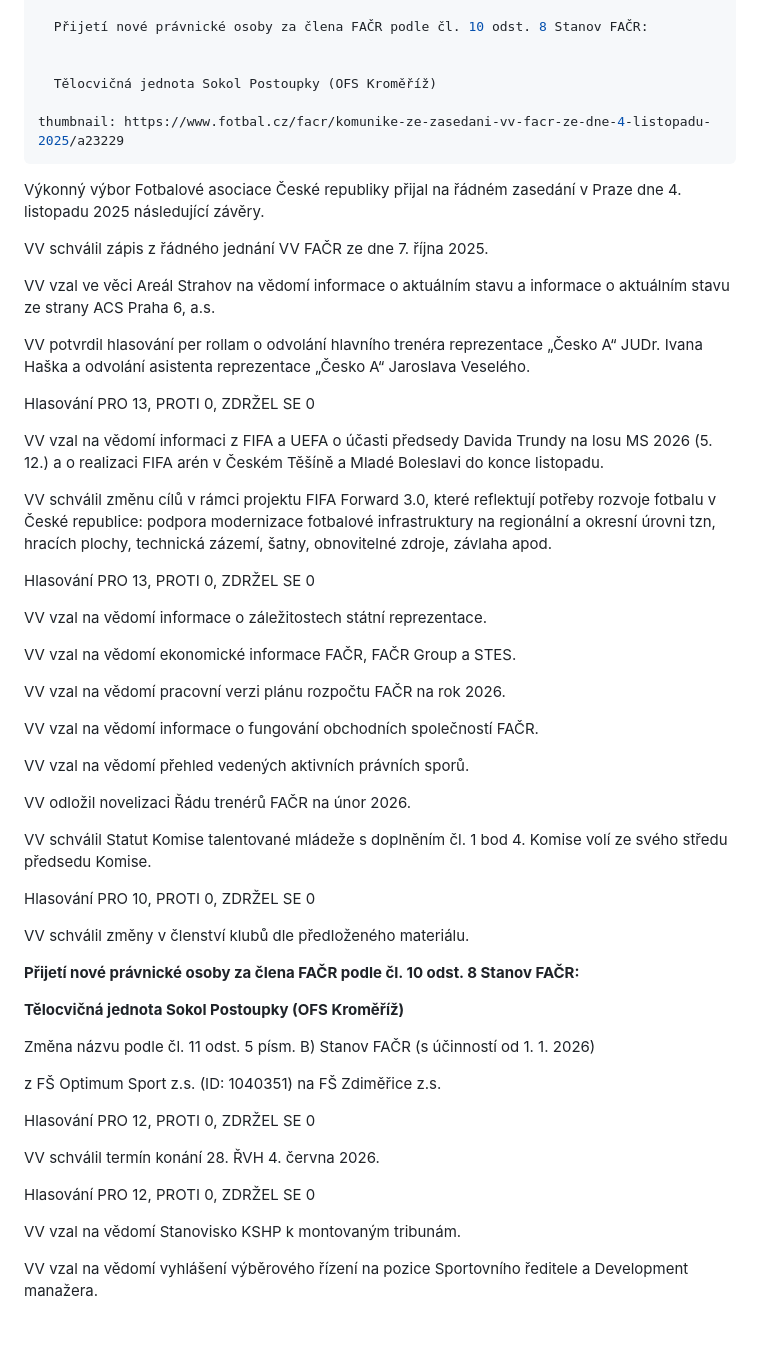
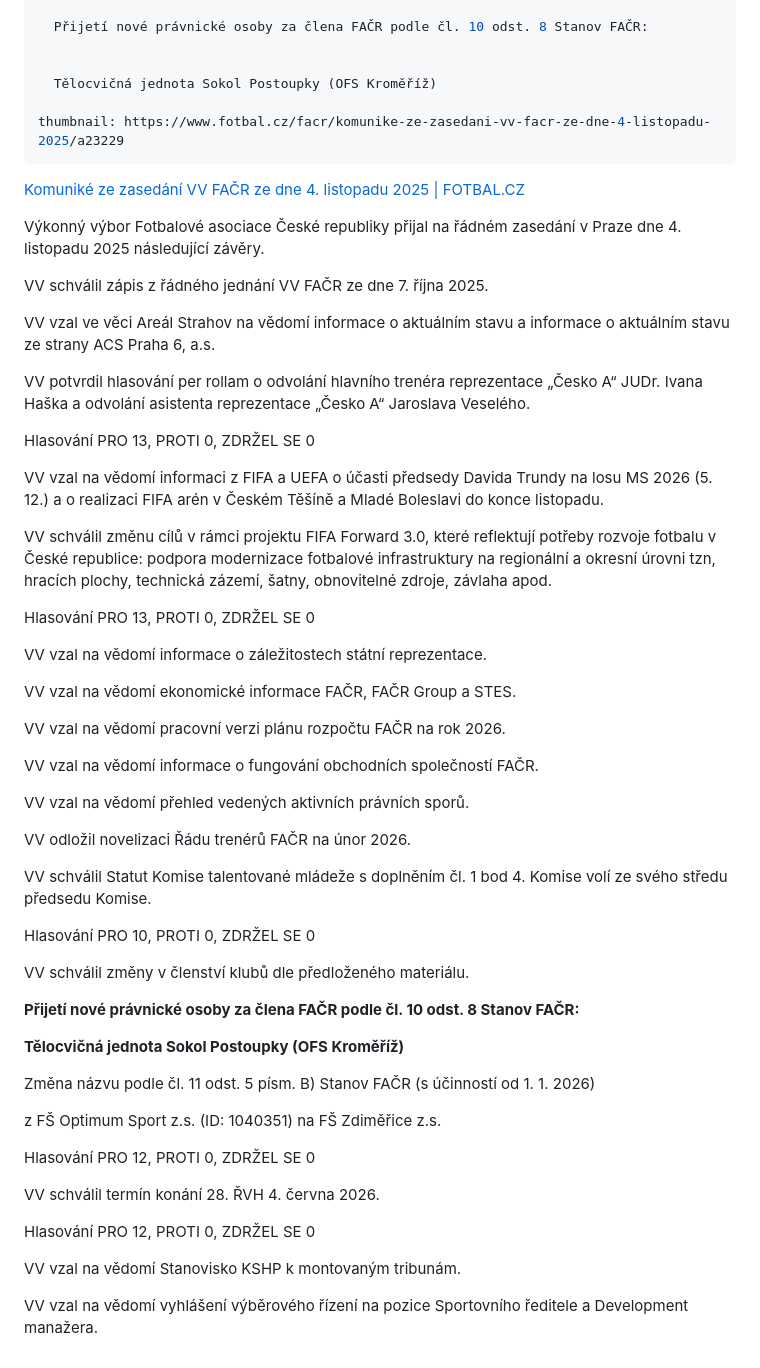
Before and after one commit to tt2802/fo-tj-sokol-postoupky, a Markdown page: src/news/2026-01-10-prvni-novinka.md, the part around the change. Drawn GitHub-style; blank space fills up the shorter version.

Commit message:
Update Novinka “2026-01-10-prvni-novinka”

```diff
--- a/src/news/2026-01-10-prvni-novinka.md
+++ b/src/news/2026-01-10-prvni-novinka.md
@@ -20,79 +20,47 @@ excerpt: >+
 
 thumbnail: https://www.fotbal.cz/facr/komunike-ze-zasedani-vv-facr-ze-dne-4-listopadu-2025/a23229
 ---
+[Komuniké ze zasedání VV FAČR ze dne 4. listopadu 2025 | FOTBAL.CZ](https://www.fotbal.cz/facr/komunike-ze-zasedani-vv-facr-ze-dne-4-listopadu-2025/a23229)
+
 Výkonný výbor Fotbalové asociace České republiky přijal na řádném zasedání v Praze dne 4. listopadu 2025 následující závěry.
-
-
-
-
 
 VV schválil zápis z řádného jednání VV FAČR ze dne 7. října 2025.
 
-
-
 VV vzal ve věci Areál Strahov na vědomí informace o aktuálním stavu a informace o aktuálním stavu ze strany ACS Praha 6, a.s.
 
-
-
 VV potvrdil hlasování per rollam o odvolání hlavního trenéra reprezentace „Česko A“ JUDr. Ivana Haška a odvolání asistenta reprezentace „Česko A“ Jaroslava Veselého.
-
-
 
 Hlasování PRO 13, PROTI 0, ZDRŽEL SE 0
 
 VV vzal na vědomí informaci z FIFA a UEFA o účasti předsedy Davida Trundy na losu MS 2026 (5. 12.) a o realizaci FIFA arén v Českém Těšíně a Mladé Boleslavi do konce listopadu.
 
-
-
 VV schválil změnu cílů v rámci projektu FIFA Forward 3.0, které reflektují potřeby rozvoje fotbalu v České republice: podpora modernizace fotbalové infrastruktury na regionální a okresní úrovni tzn, hracích plochy, technická zázemí, šatny, obnovitelné zdroje, závlaha apod.
-
-
 
 Hlasování PRO 13, PROTI 0, ZDRŽEL SE 0
 
 VV vzal na vědomí informace o záležitostech státní reprezentace.
 
-
-
 VV vzal na vědomí ekonomické informace FAČR, FAČR Group a STES.
-
-
 
 VV vzal na vědomí pracovní verzi plánu rozpočtu FAČR na rok 2026.
 
-
-
 VV vzal na vědomí informace o fungování obchodních společností FAČR.
-
-
 
 VV vzal na vědomí přehled vedených aktivních právních sporů.
 
-
-
 VV odložil novelizaci Řádu trenérů FAČR na únor 2026.
 
-
-
 VV schválil Statut Komise talentované mládeže s doplněním čl. 1 bod 4. Komise volí ze svého středu předsedu Komise.
-
-
 
 Hlasování PRO 10, PROTI 0, ZDRŽEL SE 0
 
 VV schválil změny v členství klubů dle předloženého materiálu.
 
-
-
 **Přijetí nové právnické osoby za člena FAČR podle čl. 10 odst. 8 Stanov FAČR:**
-
-
 
 **Tělocvičná jednota Sokol Postoupky (OFS Kroměříž)**
 
 Změna názvu podle čl. 11 odst. 5 písm. B) Stanov FAČR (s účinností od 1. 1. 2026)
-
-
 
 z FŠ Optimum Sport z.s. (ID: 1040351) na FŠ Zdiměřice z.s.
 
@@ -100,12 +68,8 @@ Hlasování PRO 12, PROTI 0, ZDRŽEL SE 0
 
 VV schválil termín konání 28. ŘVH 4. června 2026.
 
-
-
 Hlasování PRO 12, PROTI 0, ZDRŽEL SE 0
 
 VV vzal na vědomí Stanovisko KSHP k montovaným tribunám.
 
-
-
 VV vzal na vědomí vyhlášení výběrového řízení na pozice Sportovního ředitele a Development manažera.
```
